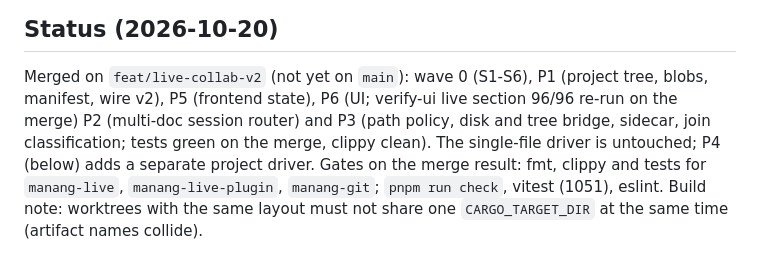
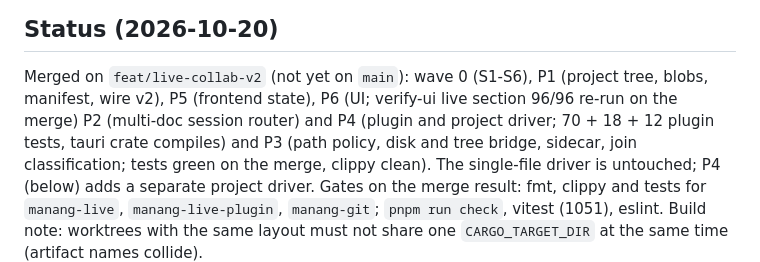
Before and after one commit to Fundaments-Work/Manang, a Markdown page: docs/plans/2026-10-20-live-collab-v2.md, the part around the change. Drawn GitHub-style.

Commit message:
docs(live): record P4 merge
Co-Authored-By: Claude Sonnet 5.5 <noreply@anthropic.com>

```diff
--- a/docs/plans/2026-10-20-live-collab-v2.md
+++ b/docs/plans/2026-10-20-live-collab-v2.md
@@ -107,7 +107,7 @@ session.
 
 Merged on `feat/live-collab-v2` (not yet on `main`): wave 0 (S1-S6), P1
 (project tree, blobs, manifest, wire v2), P5 (frontend state), P6 (UI; verify-ui
-live section 96/96 re-run on the merge) P2 (multi-doc session router) and P3 (path policy, disk and tree bridge, sidecar,
+live section 96/96 re-run on the merge) P2 (multi-doc session router) and P4 (plugin and project driver; 70 + 18 + 12 plugin tests, tauri crate compiles) and P3 (path policy, disk and tree bridge, sidecar,
 join classification; tests green on the merge, clippy clean). The
 single-file driver is untouched; P4 (below) adds a separate project driver. Gates on the merge result: fmt, clippy
 and tests for `manang-live`, `manang-live-plugin`, `manang-git`; `pnpm run check`,
```
